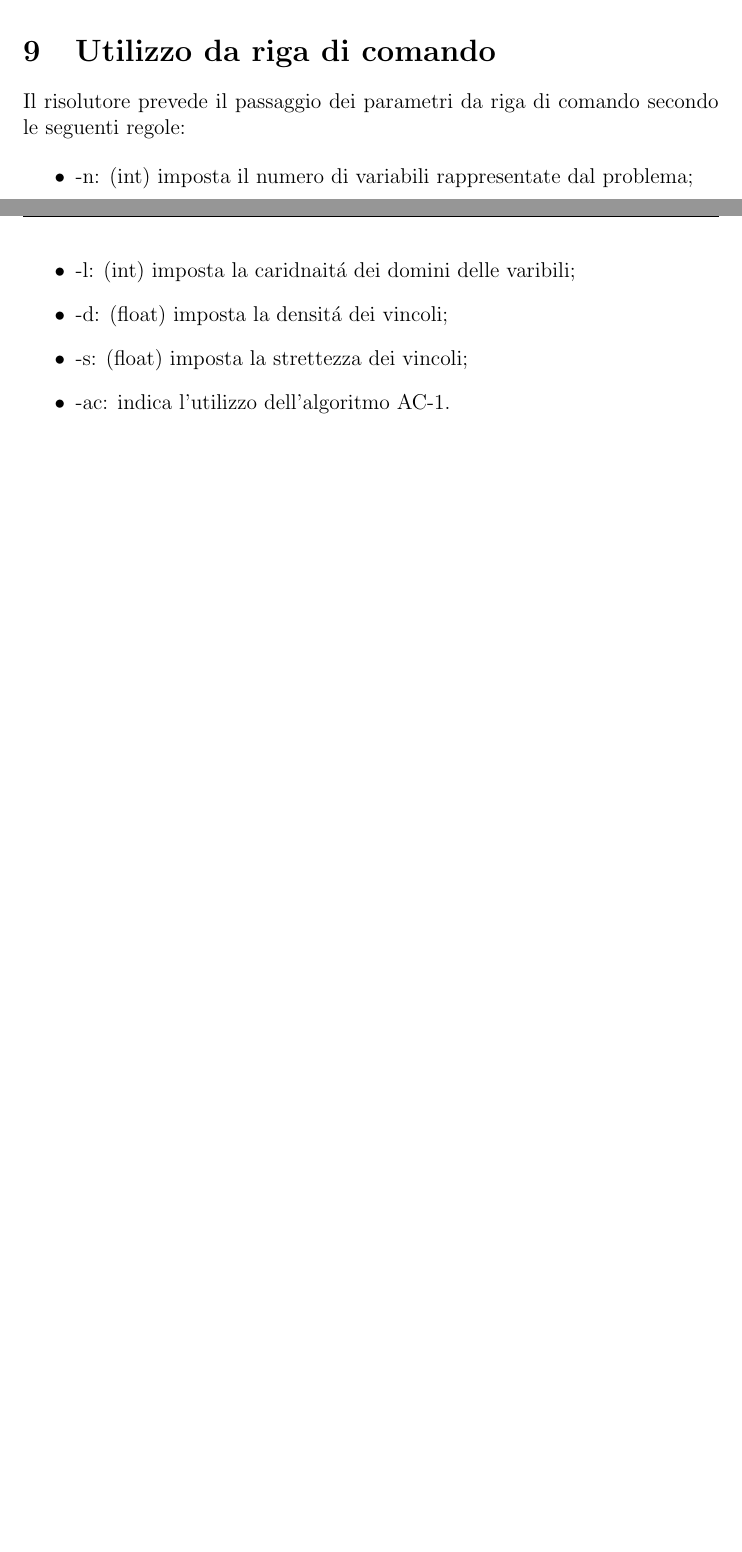
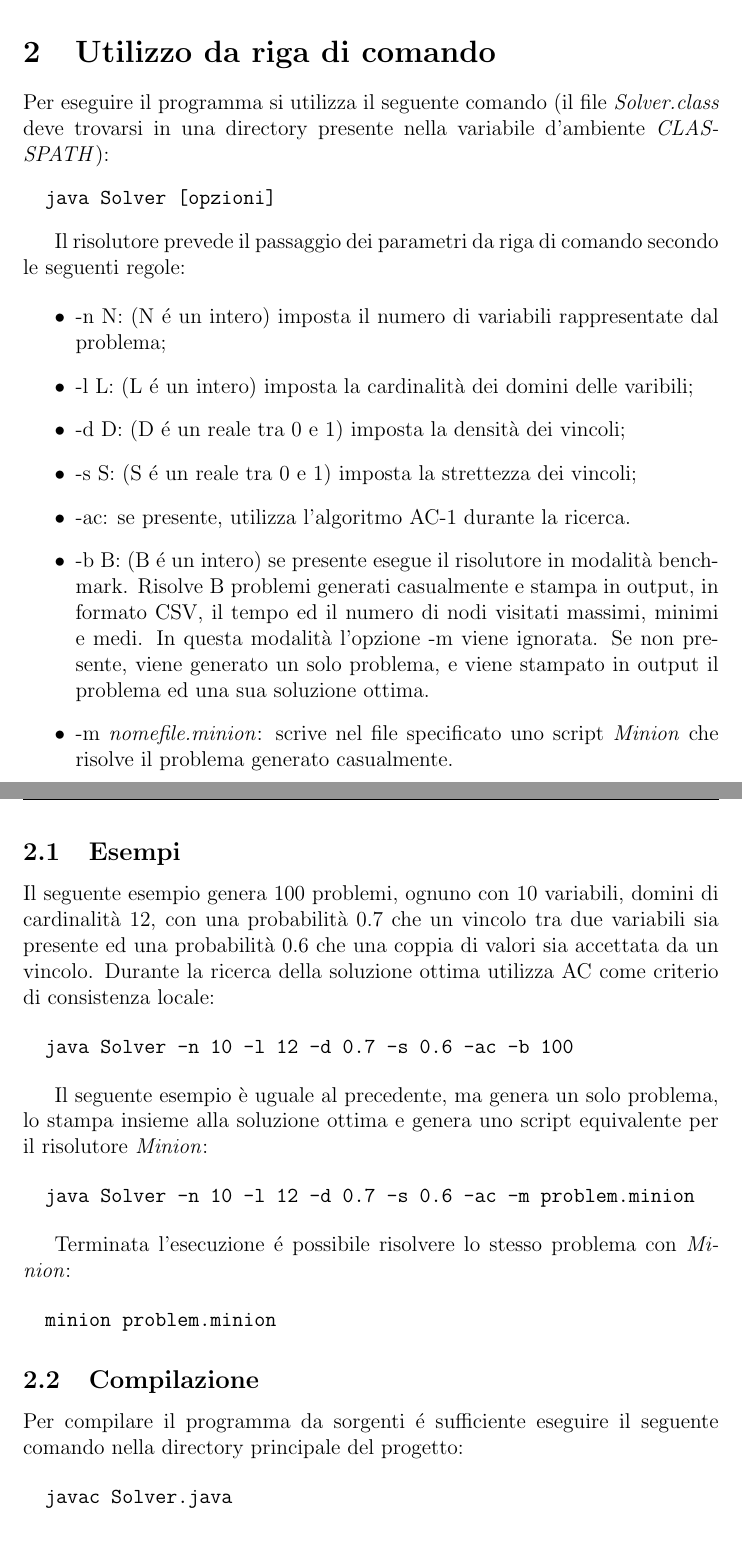
Before and after one commit to stefano/randcspsolver, a LaTeX document (doc/rel.tex): two parts of pages 7 and 8 of 8 before the commit and two parts of pages 3 and 4 of 9 after it, joined at a grey line, cut so that both start at the same text, the shorter picture padded with empty space. Compiled offline with pdfLaTeX.

Commit message:
report: documented all the program options, usage examples, compilation instructions. Added a TODO in the search section, fixed a few imprecisions

```diff
--- a/doc/rel.tex
+++ b/doc/rel.tex
@@ -12,7 +12,7 @@
 \fancyhead{} %annulla head di default
 \fancyfoot{} %annulla foot di default
 
-\newcommand{\titolo}{Ottimizzazione di CSP con Branch and Bound}
+\newcommand{\titolo}{Ottimizzazione di CSP random con Branch and Bound}
 \newcommand{\autore}{Dissegna Stefano, Geremia Mirco}
 
 %testa e piede
@@ -71,6 +71,70 @@ un risolutore che non utilizza nessun tipo di propagazione ed uno che
 invece mantiene il problema consistente localmente. Il criterio
 utilizzato per la consistenza locale \`e la consistenza sugli archi
 (AC).
+
+\section{Utilizzo da riga di comando}
+
+Per eseguire il programma si utilizza il seguente comando (il file
+\textit{Solver.class} deve trovarsi in una directory presente nella
+variabile d'ambiente \textit{CLASSPATH}):
+\begin{verbatim}
+  java Solver [opzioni]
+\end{verbatim}
+
+Il risolutore prevede il passaggio dei parametri da riga di comando secondo
+le seguenti regole:
+
+\begin{itemize}
+ \item -n N: (N \'e un intero) imposta il numero di variabili rappresentate dal problema;
+ \item -l L: (L \'e un intero) imposta la cardinalit\`a dei domini delle varibili;
+ \item -d D: (D \'e un reale tra 0 e 1) imposta la densit\`a dei vincoli;
+ \item -s S: (S \'e un reale tra 0 e 1) imposta la strettezza dei vincoli;
+ \item -ac: se presente, utilizza l'algoritmo AC-1 durante la ricerca.
+ \item -b B: (B \'e un intero) se presente esegue il risolutore in
+   modalit\`a benchmark. Risolve B problemi generati casualmente e
+   stampa in output, in formato CSV, il tempo ed il numero di nodi
+   visitati massimi, minimi e medi. In questa modalit\`a l'opzione -m
+   viene ignorata. Se non presente, viene generato un solo problema, e
+   viene stampato in output il problema ed una sua soluzione ottima.
+ \item -m \textit{nomefile.minion}: scrive nel file specificato uno
+   script \textit{Minion} che risolve il problema generato casualmente.
+\end{itemize}
+
+\subsection{Esempi}
+
+Il seguente esempio genera 100 problemi, ognuno con 10 variabili,
+domini di cardinalit\`a 12, con una probabilit\`a 0.7 che un vincolo
+tra due variabili sia presente ed una probabilit\`a 0.6 che una coppia
+di valori sia accettata da un vincolo. Durante la ricerca della
+soluzione ottima utilizza AC come criterio di consistenza locale:
+
+\begin{verbatim}
+  java Solver -n 10 -l 12 -d 0.7 -s 0.6 -ac -b 100
+\end{verbatim}
+
+Il seguente esempio \`e uguale al precedente, ma genera un solo
+problema, lo stampa insieme alla soluzione ottima e genera uno script
+equivalente per il risolutore \textit{Minion}:
+
+\begin{verbatim}
+  java Solver -n 10 -l 12 -d 0.7 -s 0.6 -ac -m problem.minion
+\end{verbatim}
+
+Terminata l'esecuzione \'e possibile risolvere lo stesso problema con
+\textit{Minion}:
+
+\begin{verbatim}
+  minion problem.minion
+\end{verbatim}
+
+\subsection{Compilazione}
+
+Per compilare il programma da sorgenti \'e sufficiente eseguire il
+seguente comando nella directory principale del progetto:
+
+\begin{verbatim}
+  javac Solver.java
+\end{verbatim}
 
 \section{Rappresentazione dei domini}
 
@@ -279,12 +335,0 @@ completi.
-\section{Utilizzo da riga di comando}
-
-Il risolutore prevede il passaggio dei parametri da riga di comando secondo
-le seguenti regole:
-
-\begin{itemize}
- \item -n: (int) imposta il numero di variabili rappresentate dal problema;
- \item -l: (int) imposta la caridnait\'a dei domini delle varibili;
- \item -d: (float) imposta la densit\'a dei vincoli;
- \item -s: (float) imposta la strettezza dei vincoli;
- \item -ac: indica l'utilizzo dell'algoritmo AC-1.
-\end{itemize}
```
Also changed, not shown: doc/rel.tex (51 more changed lines).
